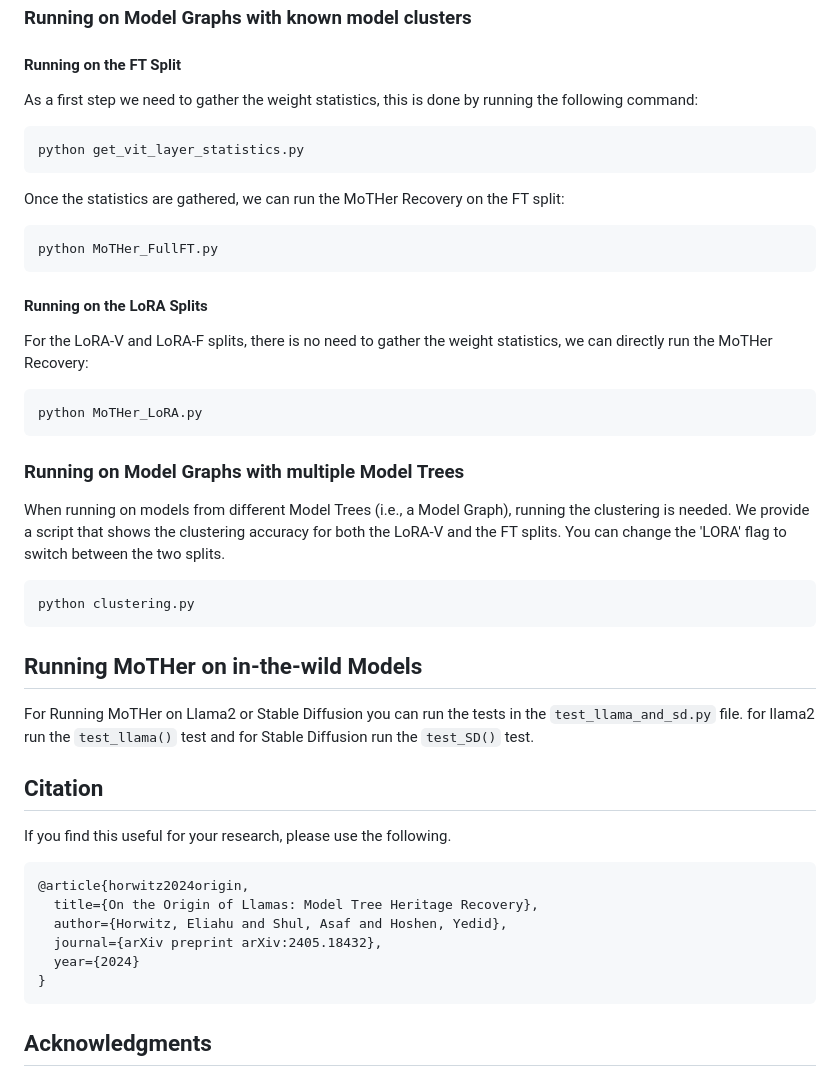
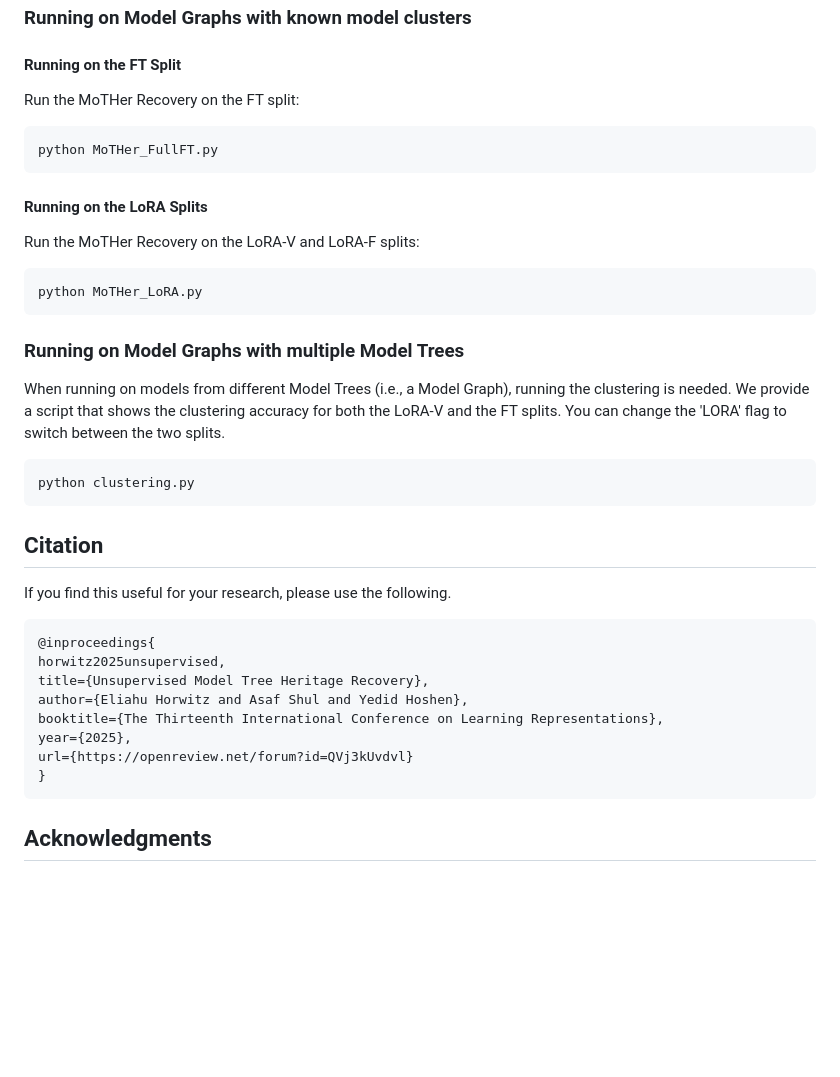
Before and after one commit to OliverNyx/model-heritage-recovery, a Markdown page: README.md, the part around the change printed below. Rendered like a GitHub page; blank space fills up the shorter version.

````diff
--- a/README.md
+++ b/README.md
@@ -66,18 +69,13 @@ We will later discuss how to perform this clustering.
 ### Running on Model Graphs with known model clusters
 
 #### Running on the FT Split
-As a first step we need to gather the weight statistics, this is done by running the following command:
-```bash
-python get_vit_layer_statistics.py
-```
-
-Once the statistics are gathered, we can run the MoTHer Recovery on the FT split:
+Run the MoTHer Recovery on the FT split:
 ```bash
 python MoTHer_FullFT.py
 ```
 
 #### Running on the LoRA Splits
-For the LoRA-V and LoRA-F splits, there is no need to gather the weight statistics, we can directly run the MoTHer Recovery:
+Run the MoTHer Recovery on the LoRA-V and LoRA-F splits:
 ```bash
 python MoTHer_LoRA.py
 ```
@@ -93,20 +91,18 @@ python clustering.py
 ```
 
 
-## Running MoTHer on in-the-wild Models
-For Running MoTHer on Llama2 or Stable Diffusion you can run the tests in the `test_llama_and_sd.py` file.
-for llama2 run the `test_llama()` test and for Stable Diffusion run the `test_SD()` test.
-
 
 ## Citation
 If you find this useful for your research, please use the following.
 
 ```
-@article{horwitz2024origin,
-  title={On the Origin of Llamas: Model Tree Heritage Recovery},
-  author={Horwitz, Eliahu and Shul, Asaf and Hoshen, Yedid},
-  journal={arXiv preprint arXiv:2405.18432},
-  year={2024}
+@inproceedings{
+horwitz2025unsupervised,
+title={Unsupervised Model Tree Heritage Recovery},
+author={Eliahu Horwitz and Asaf Shul and Yedid Hoshen},
+booktitle={The Thirteenth International Conference on Learning Representations},
+year={2025},
+url={https://openreview.net/forum?id=QVj3kUvdvl}
 }
 ```
 
````
Also changed, not shown: other parts of README.md (+23 -20 lines), imgs/poster.png (added), 7 other files.
